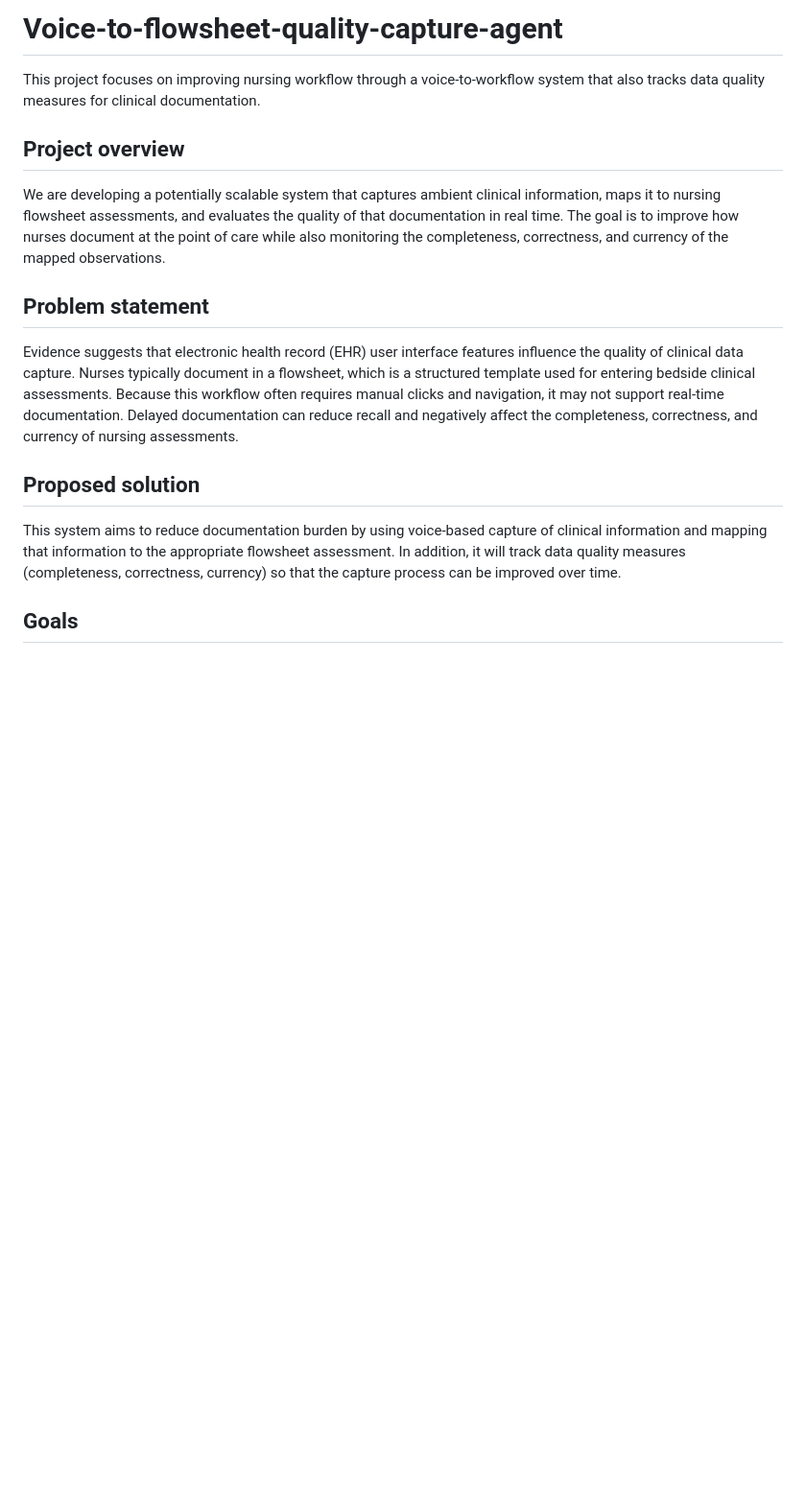
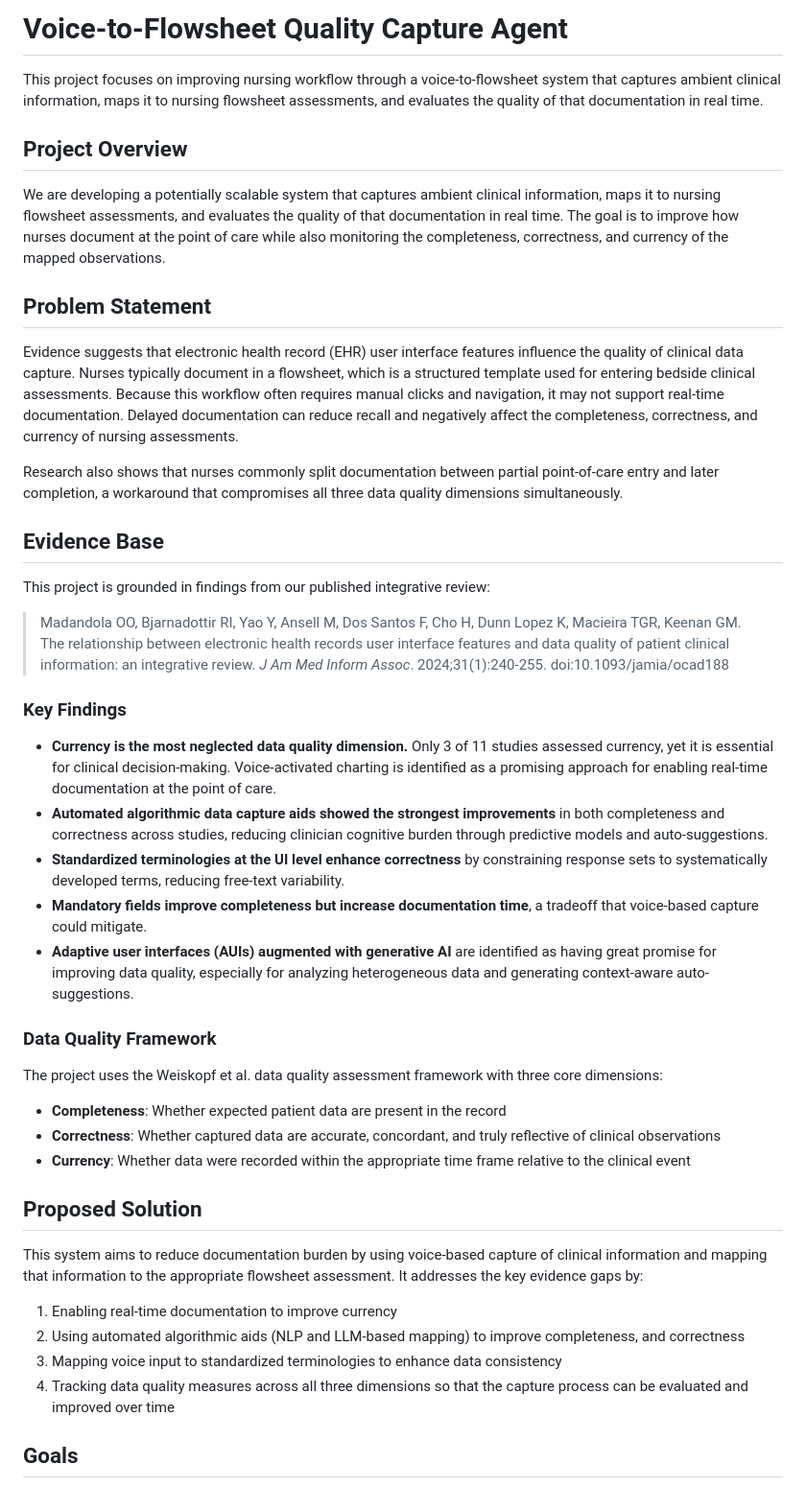
Before and after one commit to Dimex08/Voice-to-flowsheet-quality-capture-agent, a Markdown page: README.md, the part around the change. Shown at 96% size. Rendered like a GitHub page; blank space fills up the shorter version.

Commit message:
Update README with evidence base from JAMIA integrative review
Add Evidence Base section with full citation (Madandola et al., 2024),
key findings on EHR UI features and data quality, the Weiskopf data
quality framework (completeness, correctness, currency), and an expanded
Proposed Solution linking system capabilities to the evidence.

Co-Authored-By: Claude Opus 4.6 <noreply@anthropic.com>

```diff
--- a/README.md
+++ b/README.md
@@ -1,18 +1,47 @@
-# Voice-to-flowsheet-quality-capture-agent
+# Voice-to-Flowsheet Quality Capture Agent
 
-This project focuses on improving nursing workflow through a voice-to-workflow system that also tracks data quality measures for clinical documentation.
+This project focuses on improving nursing workflow through a voice-to-flowsheet system that captures ambient clinical information, maps it to nursing flowsheet assessments, and evaluates the quality of that documentation in real time.
 
-## Project overview
+## Project Overview
 
 We are developing a potentially scalable system that captures ambient clinical information, maps it to nursing flowsheet assessments, and evaluates the quality of that documentation in real time. The goal is to improve how nurses document at the point of care while also monitoring the completeness, correctness, and currency of the mapped observations.
 
-## Problem statement
+## Problem Statement
 
 Evidence suggests that electronic health record (EHR) user interface features influence the quality of clinical data capture. Nurses typically document in a flowsheet, which is a structured template used for entering bedside clinical assessments. Because this workflow often requires manual clicks and navigation, it may not support real-time documentation. Delayed documentation can reduce recall and negatively affect the completeness, correctness, and currency of nursing assessments.
 
-## Proposed solution
+Research also shows that nurses commonly split documentation between partial point-of-care entry and later completion, a workaround that compromises all three data quality dimensions simultaneously.
 
-This system aims to reduce documentation burden by using voice-based capture of clinical information and mapping that information to the appropriate flowsheet assessment. In addition, it will track data quality measures (completeness, correctness, currency) so that the capture process can be improved over time.
+## Evidence Base
+
+This project is grounded in findings from our published integrative review:
+
+> Madandola OO, Bjarnadottir RI, Yao Y, Ansell M, Dos Santos F, Cho H, Dunn Lopez K, Macieira TGR, Keenan GM. The relationship between electronic health records user interface features and data quality of patient clinical information: an integrative review. *J Am Med Inform Assoc*. 2024;31(1):240-255. doi:10.1093/jamia/ocad188
+
+### Key Findings
+
+- **Currency is the most neglected data quality dimension.** Only 3 of 11 studies assessed currency, yet it is essential for clinical decision-making. Voice-activated charting is identified as a promising approach for enabling real-time documentation at the point of care.
+- **Automated algorithmic data capture aids showed the strongest improvements** in both completeness and correctness across studies, reducing clinician cognitive burden through predictive models and auto-suggestions.
+- **Standardized terminologies at the UI level enhance correctness** by constraining response sets to systematically developed terms, reducing free-text variability.
+- **Mandatory fields improve completeness but increase documentation time**, a tradeoff that voice-based capture could mitigate.
+- **Adaptive user interfaces (AUIs) augmented with generative AI** are identified as having great promise for improving data quality, especially for analyzing heterogeneous data and generating context-aware auto-suggestions.
+
+### Data Quality Framework
+
+The project uses the Weiskopf et al. data quality assessment framework with three core dimensions:
+
+- **Completeness**: Whether expected patient data are present in the record
+- **Correctness**: Whether captured data are accurate, concordant, and truly reflective of clinical observations
+- **Currency**: Whether data were recorded within the appropriate time frame relative to the clinical event
+
+## Proposed Solution
+
+This system aims to reduce documentation burden by using voice-based capture of clinical information and mapping that information to the appropriate flowsheet assessment. It addresses the key evidence gaps by:
+
+1. Enabling real-time documentation to improve currency
+2. Using automated algorithmic aids (NLP and LLM-based mapping) to improve completeness, and correctness
+3. Mapping voice input to standardized terminologies to enhance data consistency
+4. Tracking data quality measures across all three dimensions so that the capture process can be evaluated and improved over time
 
 ## Goals
 
```
